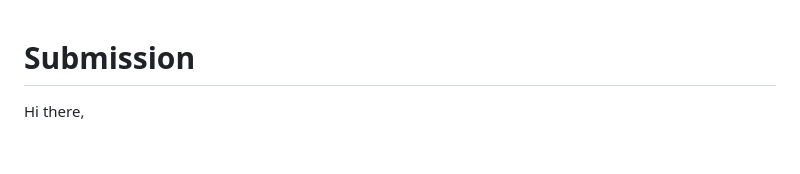
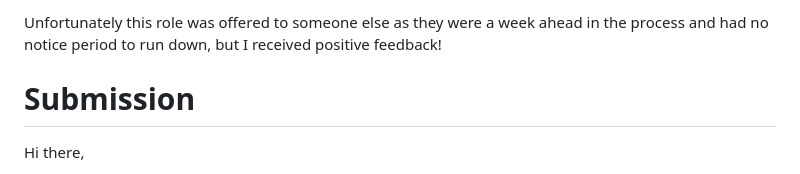
Before and after one commit to jackbdr/weather-app-technical-test, a Markdown page: README.md, the part around the change. Drawn GitHub-style; blank space fills up the shorter version.

```diff
--- a/README.md
+++ b/README.md
@@ -1,3 +1,5 @@
+Unfortunately this role was offered to someone else as they were a week ahead in the process and had no notice period to run down, but I received positive feedback!
+
 # Submission
 
 Hi there,
```
